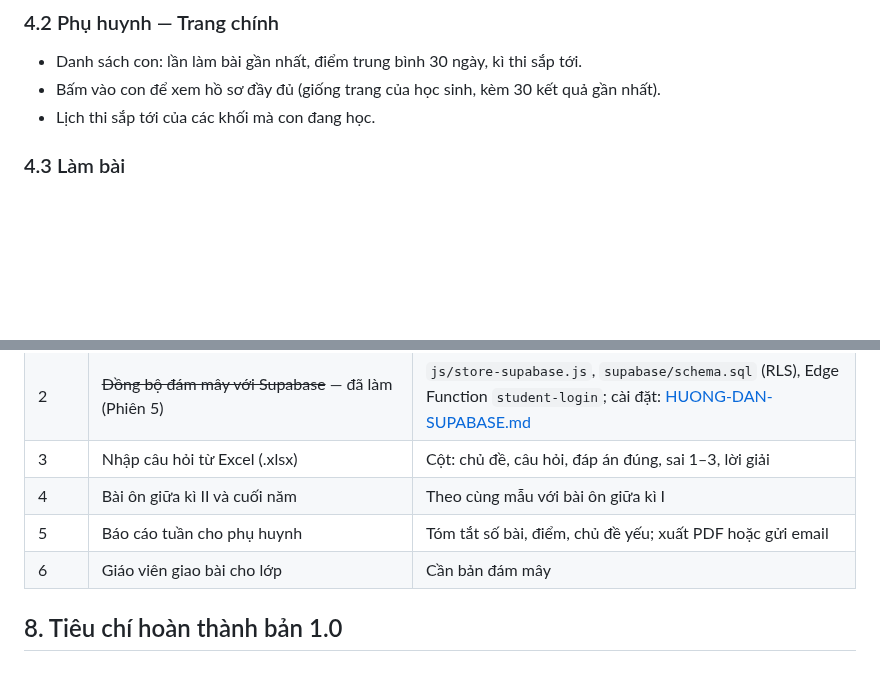
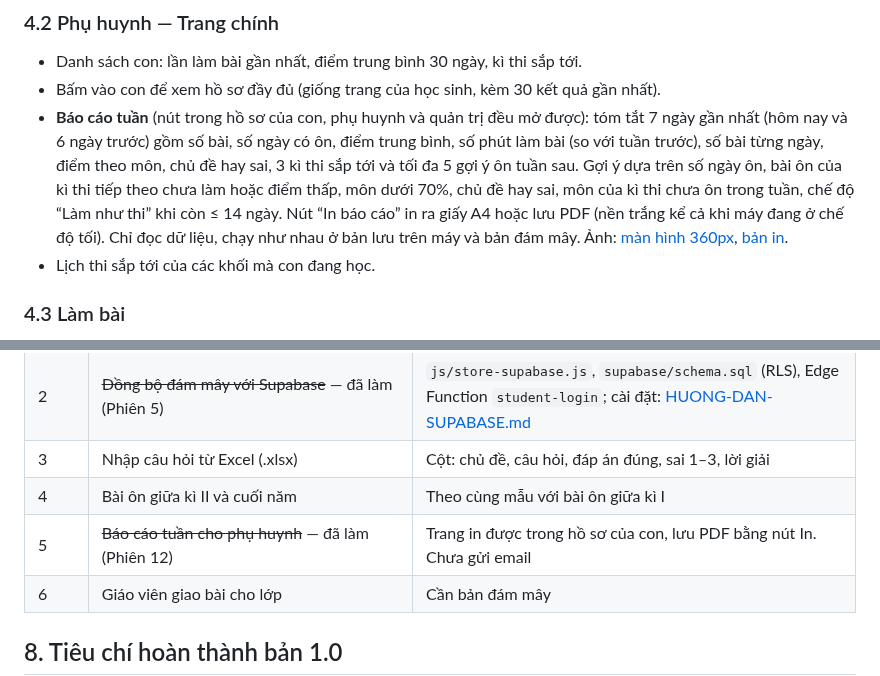
Before and after one commit to dunglnh/OnUp, a Markdown page: docs/TINH-NANG.md, 2 parts joined by grey strips. Rendered like a GitHub page; blank space fills up the shorter version.

```diff
--- a/docs/TINH-NANG.md
+++ b/docs/TINH-NANG.md
@@ -70,6 +70,7 @@ Mỗi kì thi có: tên, loại (kiểm tra định kì / IOE / thi khác / mố
 ### 4.2 Phụ huynh — Trang chính
 - Danh sách con: lần làm bài gần nhất, điểm trung bình 30 ngày, kì thi sắp tới.
 - Bấm vào con để xem hồ sơ đầy đủ (giống trang của học sinh, kèm 30 kết quả gần nhất).
+- **Báo cáo tuần** (nút trong hồ sơ của con, phụ huynh và quản trị đều mở được): tóm tắt 7 ngày gần nhất (hôm nay và 6 ngày trước) gồm số bài, số ngày có ôn, điểm trung bình, số phút làm bài (so với tuần trước), số bài từng ngày, điểm theo môn, chủ đề hay sai, 3 kì thi sắp tới và tối đa 5 gợi ý ôn tuần sau. Gợi ý dựa trên số ngày ôn, bài ôn của kì thi tiếp theo chưa làm hoặc điểm thấp, môn dưới 70%, chủ đề hay sai, môn của kì thi chưa ôn trong tuần, chế độ “Làm như thi” khi còn ≤ 14 ngày. Nút “In báo cáo” in ra giấy A4 hoặc lưu PDF (nền trắng kể cả khi máy đang ở chế độ tối). Chỉ đọc dữ liệu, chạy như nhau ở bản lưu trên máy và bản đám mây. Ảnh: [màn hình 360px](hinh-bao-cao-tuan/bao-cao-tuan-360.jpg), [bản in](hinh-bao-cao-tuan/ban-in-a4.jpg).
 - Lịch thi sắp tới của các khối mà con đang học.
 
 ### 4.3 Làm bài
@@ -120,7 +121,7 @@ Mã PIN chỉ để phân biệt người dùng, không phải bảo mật thậ
 | 2 | ~~Đồng bộ đám mây với Supabase~~ — đã làm (Phiên 5) | `js/store-supabase.js`, `supabase/schema.sql` (RLS), Edge Function `student-login`; cài đặt: [HUONG-DAN-SUPABASE.md](HUONG-DAN-SUPABASE.md) |
 | 3 | Nhập câu hỏi từ Excel (.xlsx) | Cột: chủ đề, câu hỏi, đáp án đúng, sai 1–3, lời giải |
 | 4 | Bài ôn giữa kì II và cuối năm | Theo cùng mẫu với bài ôn giữa kì I |
-| 5 | Báo cáo tuần cho phụ huynh | Tóm tắt số bài, điểm, chủ đề yếu; xuất PDF hoặc gửi email |
+| 5 | ~~Báo cáo tuần cho phụ huynh~~ — đã làm (Phiên 12) | Trang in được trong hồ sơ của con, lưu PDF bằng nút In. Chưa gửi email |
 | 6 | Giáo viên giao bài cho lớp | Cần bản đám mây |
 
 ## 8. Tiêu chí hoàn thành bản 1.0
```
Also changed, not shown: CLAUDE.md (+3 -3 lines), docs/KE-HOACH-PHAT-TRIEN-ONUP.md (+2 -2 lines), docs/hinh-bao-cao-tuan/ban-in-a4.jpg (added), docs/hinh-bao-cao-tuan/bao-cao-tuan-360.jpg (added), docs/hinh-bao-cao-tuan/ho-so-con-360.jpg (added), 4 other files.
